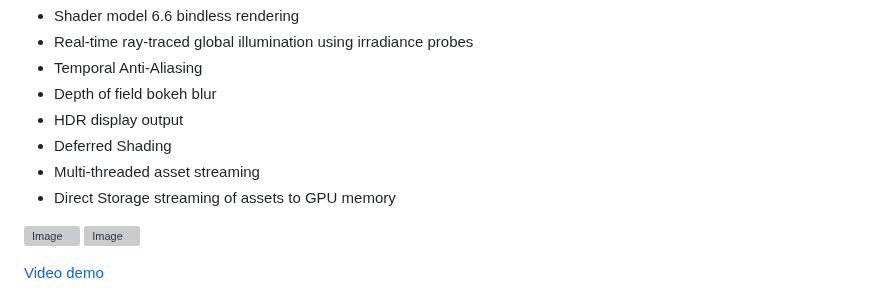
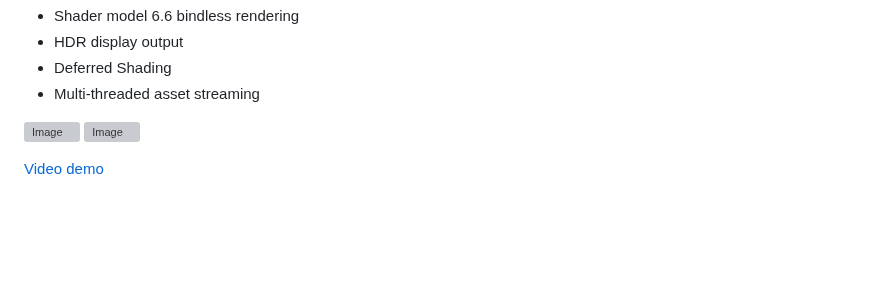
Before and after one commit to Bricktheworld/Athena, a Markdown page: README.md, the part around one of its changes. GitHub-like rendering; blank space fills up the shorter version; grey boxes are pictures that could not be loaded.

```diff
--- a/README.md
+++ b/README.md
@@ -7,11 +12,7 @@ Features:
 - Shader model 6.6 bindless rendering
-- Real-time ray-traced global illumination using irradiance probes
-- Temporal Anti-Aliasing
-- Depth of field bokeh blur
 - HDR display output
 - Deferred Shading
 - Multi-threaded asset streaming
-- Direct Storage streaming of assets to GPU memory
 
 [![Image](/Documentation/realtime_gi.gif)](https://www.youtube.com/watch?v=6I0wsOAcF3E)
 [![Image](/Documentation/sponza.png)](https://www.youtube.com/watch?v=6I0wsOAcF3E)
```
Also changed, not shown: other parts of README.md (+8 -3 lines).
